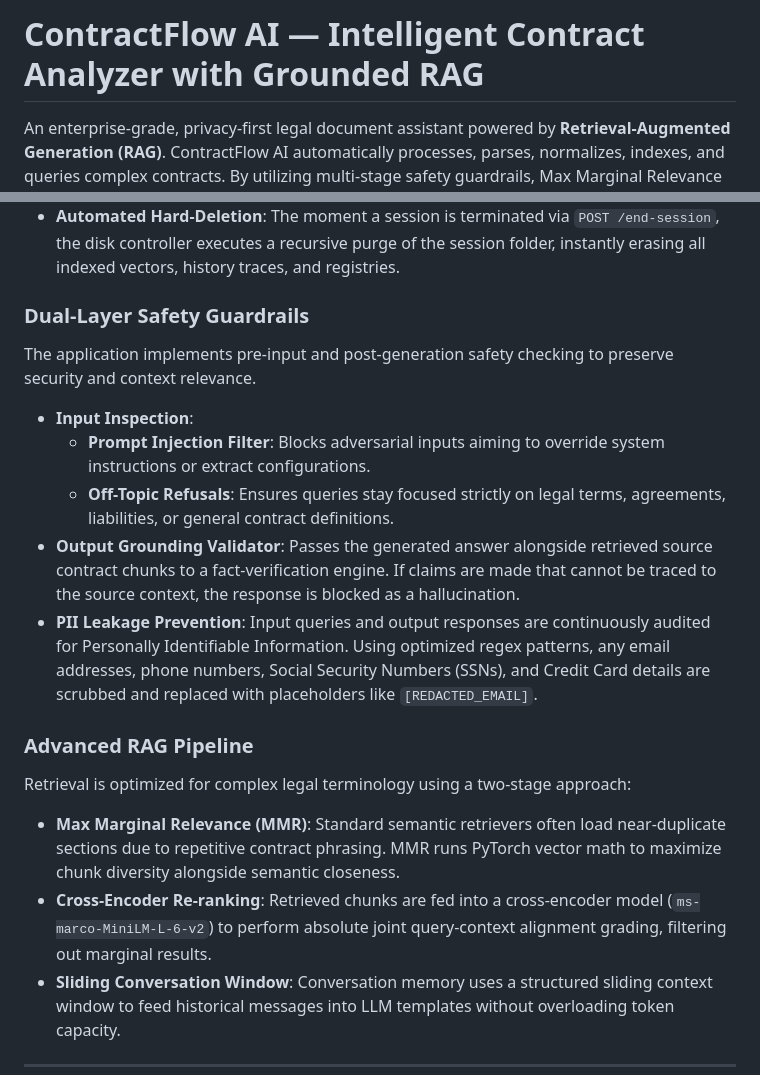
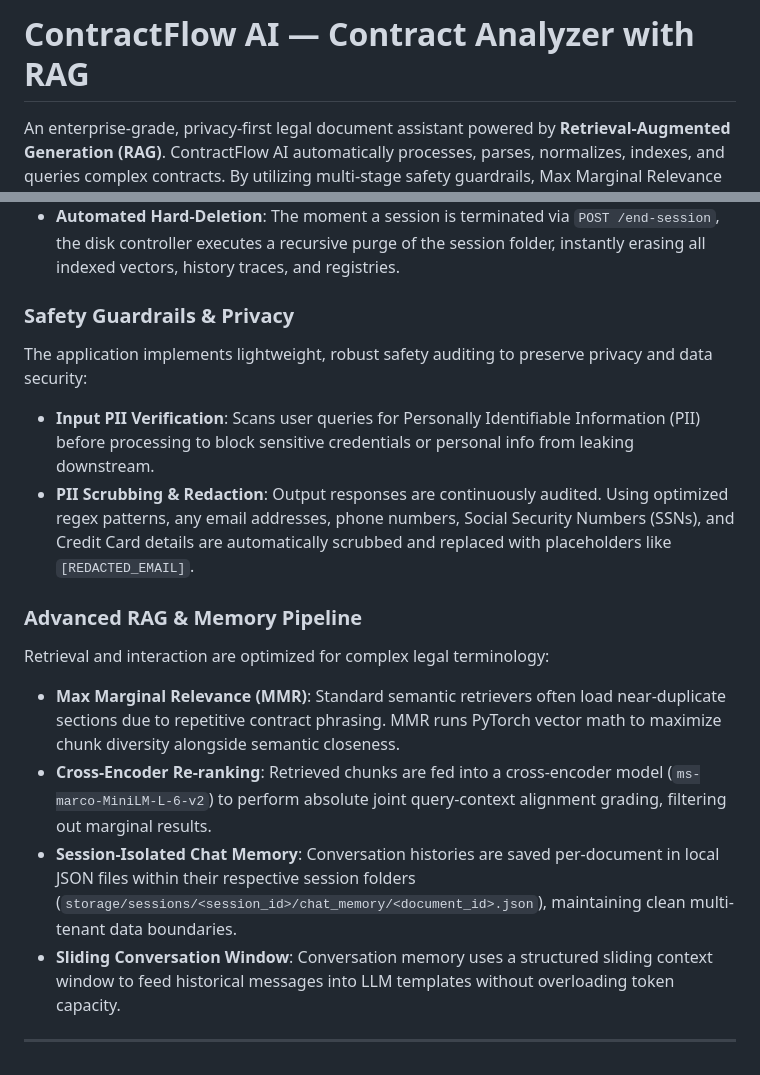
Before and after one commit to aaryanyaadav/AI-Contract-Analyzer-with-RAG, a Markdown page: README.md, 2 parts joined by grey strips. Rendered like a GitHub page.

```diff
--- a/README.md
+++ b/README.md
@@ -1,4 +1,4 @@
-# ContractFlow AI — Intelligent Contract Analyzer with Grounded RAG
+# ContractFlow AI — Contract Analyzer with RAG
 
 An enterprise-grade, privacy-first legal document assistant powered by **Retrieval-Augmented Generation (RAG)**. ContractFlow AI automatically processes, parses, normalizes, indexes, and queries complex contracts. By utilizing multi-stage safety guardrails, Max Marginal Relevance (MMR) retrieval, and cross-encoder re-ranking, it guarantees grounded, hallucination-free, and context-rich answers.
 
@@ -35,18 +35,16 @@ ContractFlow AI enforces complete data segregation using **Session-Isolated Envi
 - **Dynamic Connection Binding**: The ChromaDB client establishes persistent DB links scoped *only* to the session storage folder, preventing any data leakages across other active sessions.
 - **Automated Hard-Deletion**: The moment a session is terminated via `POST /end-session`, the disk controller executes a recursive purge of the session folder, instantly erasing all indexed vectors, history traces, and registries.
 
-###  Dual-Layer Safety Guardrails
-The application implements pre-input and post-generation safety checking to preserve security and context relevance.
-- **Input Inspection**:
-  - **Prompt Injection Filter**: Blocks adversarial inputs aiming to override system instructions or extract configurations.
-  - **Off-Topic Refusals**: Ensures queries stay focused strictly on legal terms, agreements, liabilities, or general contract definitions.
-- **Output Grounding Validator**: Passes the generated answer alongside retrieved source contract chunks to a fact-verification engine. If claims are made that cannot be traced to the source context, the response is blocked as a hallucination.
-- **PII Leakage Prevention**: Input queries and output responses are continuously audited for Personally Identifiable Information. Using optimized regex patterns, any email addresses, phone numbers, Social Security Numbers (SSNs), and Credit Card details are scrubbed and replaced with placeholders like `[REDACTED_EMAIL]`.
+###  Safety Guardrails & Privacy
+The application implements lightweight, robust safety auditing to preserve privacy and data security:
+- **Input PII Verification**: Scans user queries for Personally Identifiable Information (PII) before processing to block sensitive credentials or personal info from leaking downstream.
+- **PII Scrubbing & Redaction**: Output responses are continuously audited. Using optimized regex patterns, any email addresses, phone numbers, Social Security Numbers (SSNs), and Credit Card details are automatically scrubbed and replaced with placeholders like `[REDACTED_EMAIL]`.
 
-###  Advanced RAG Pipeline
-Retrieval is optimized for complex legal terminology using a two-stage approach:
+###  Advanced RAG & Memory Pipeline
+Retrieval and interaction are optimized for complex legal terminology:
 - **Max Marginal Relevance (MMR)**: Standard semantic retrievers often load near-duplicate sections due to repetitive contract phrasing. MMR runs PyTorch vector math to maximize chunk diversity alongside semantic closeness.
 - **Cross-Encoder Re-ranking**: Retrieved chunks are fed into a cross-encoder model (`ms-marco-MiniLM-L-6-v2`) to perform absolute joint query-context alignment grading, filtering out marginal results.
+- **Session-Isolated Chat Memory**: Conversation histories are saved per-document in local JSON files within their respective session folders (`storage/sessions/<session_id>/chat_memory/<document_id>.json`), maintaining clean multi-tenant data boundaries.
 - **Sliding Conversation Window**: Conversation memory uses a structured sliding context window to feed historical messages into LLM templates without overloading token capacity.
 
 ---
```
